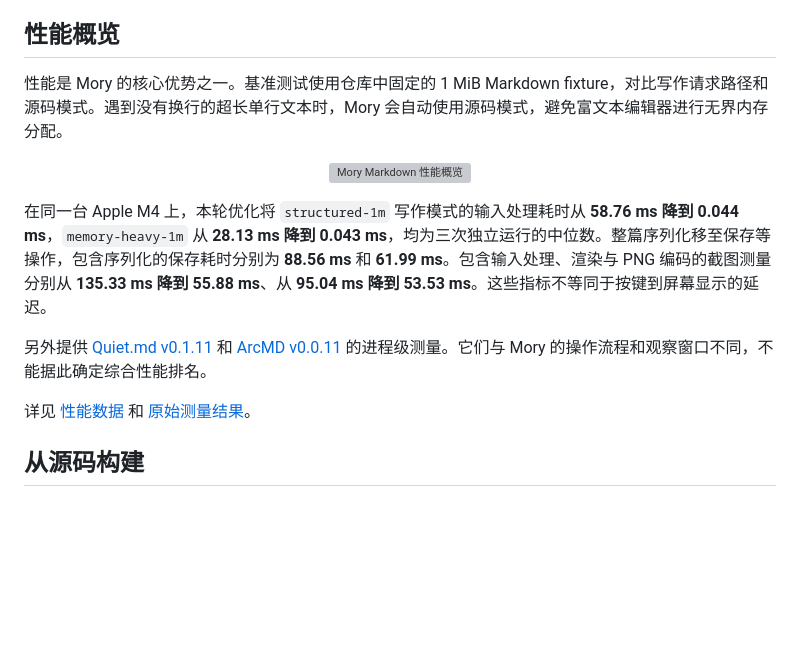
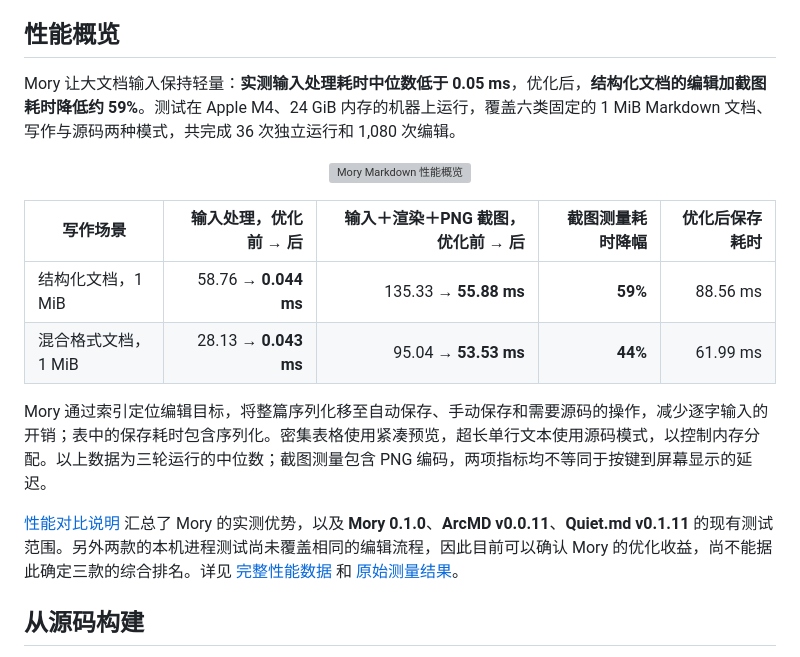
Before and after one commit to yuluo-yx/mory, a Markdown page: README.zh-CN.md, the part around the change. GitHub-like rendering; blank space fills up the shorter version; grey boxes are pictures that could not be loaded.

Commit message:
Document measured performance advantages and comparison scope [skip ci]

```diff
--- a/README.zh-CN.md
+++ b/README.zh-CN.md
@@ -67,17 +67,20 @@ export function transform({ title, markdown }) {
 
 ## 性能概览
 
-性能是 Mory 的核心优势之一。基准测试使用仓库中固定的 1 MiB Markdown fixture，对比写作请求路径和源码模式。遇到没有换行的超长单行文本时，Mory 会自动使用源码模式，避免富文本编辑器进行无界内存分配。
+Mory 让大文档输入保持轻量：**实测输入处理耗时中位数低于 0.05 ms**，优化后，**结构化文档的编辑加截图耗时降低约 59%**。测试在 Apple M4、24 GiB 内存的机器上运行，覆盖六类固定的 1 MiB Markdown 文档、写作与源码两种模式，共完成 36 次独立运行和 1,080 次编辑。
 
 <p align="center">
   <img src="benchmark/performance-overview.svg" alt="Mory Markdown 性能概览">
 </p>
 
-在同一台 Apple M4 上，本轮优化将 `structured-1m` 写作模式的输入处理耗时从 **58.76 ms 降到 0.044 ms**，`memory-heavy-1m` 从 **28.13 ms 降到 0.043 ms**，均为三次独立运行的中位数。整篇序列化移至保存等操作，包含序列化的保存耗时分别为 **88.56 ms** 和 **61.99 ms**。包含输入处理、渲染与 PNG 编码的截图测量分别从 **135.33 ms 降到 55.88 ms**、从 **95.04 ms 降到 53.53 ms**。这些指标不等同于按键到屏幕显示的延迟。
+| 写作场景 | 输入处理，优化前 → 后 | 输入＋渲染＋PNG 截图，优化前 → 后 | 截图测量耗时降幅 | 优化后保存耗时 |
+| --- | ---: | ---: | ---: | ---: |
+| 结构化文档，1 MiB | 58.76 → **0.044 ms** | 135.33 → **55.88 ms** | **59%** | 88.56 ms |
+| 混合格式文档，1 MiB | 28.13 → **0.043 ms** | 95.04 → **53.53 ms** | **44%** | 61.99 ms |
 
-另外提供 [Quiet.md v0.1.11](benchmark/quiet-md-performance-report.md) 和 [ArcMD v0.0.11](benchmark/arcmd-performance-report.md) 的进程级测量。它们与 Mory 的操作流程和观察窗口不同，不能据此确定综合性能排名。
+Mory 通过索引定位编辑目标，将整篇序列化移至自动保存、手动保存和需要源码的操作，减少逐字输入的开销；表中的保存耗时包含序列化。密集表格使用紧凑预览，超长单行文本使用源码模式，以控制内存分配。以上数据为三轮运行的中位数；截图测量包含 PNG 编码，两项指标均不等同于按键到屏幕显示的延迟。
 
-详见 [性能数据](benchmark/performance-report.md) 和 [原始测量结果](benchmark/performance-data.jsonl)。
+[性能对比说明](benchmark/performance-comparison.md) 汇总了 Mory 的实测优势，以及 **Mory 0.1.0**、**ArcMD v0.0.11**、**Quiet.md v0.1.11** 的现有测试范围。另外两款的本机进程测试尚未覆盖相同的编辑流程，因此目前可以确认 Mory 的优化收益，尚不能据此确定三款的综合排名。详见 [完整性能数据](benchmark/performance-report.md) 和 [原始测量结果](benchmark/performance-data.jsonl)。
 
 ## 从源码构建
 
```
Also changed, not shown: README.md (+7 -4 lines), benchmark/performance-comparison.md (added, +38 -0 lines).
